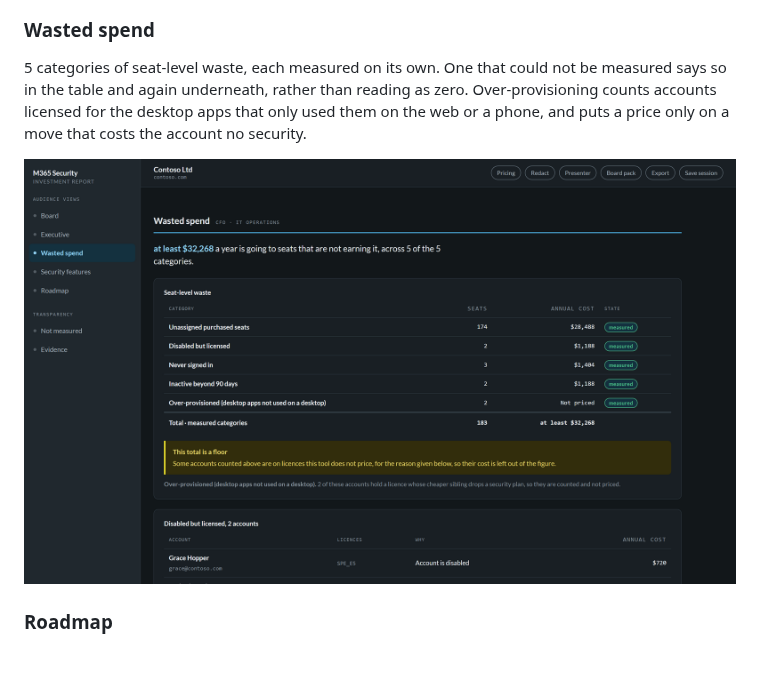
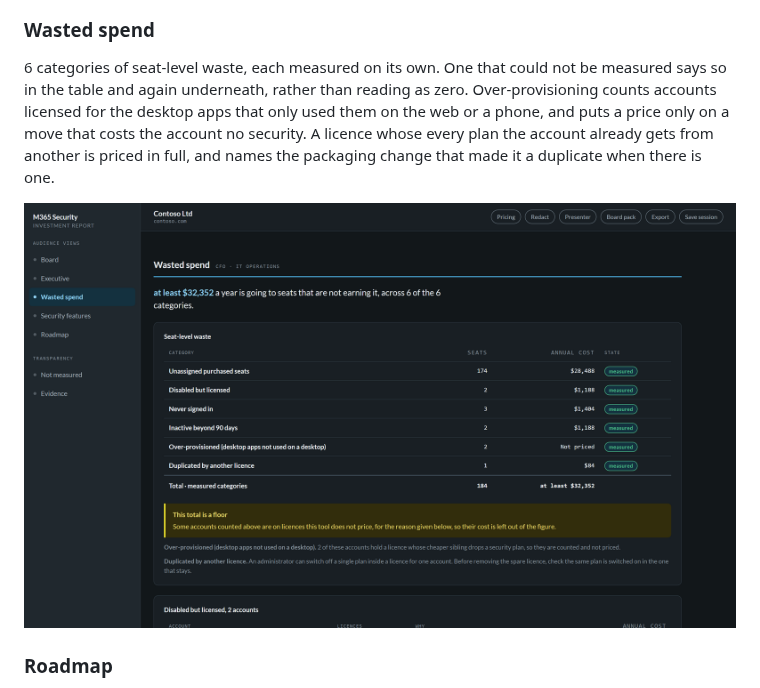
Before and after one commit to Cloud-Harbor-Consulting-LLC/M365-Security-Investment-Report, a Markdown page: README.md, the part around one of its changes. Rendered like a GitHub page; pictures changed too: docs/images/waste.png; blank space fills up the shorter version.

```diff
--- a/README.md
+++ b/README.md
@@ -48,8 +48,10 @@ not sit unconfigured for a year looking like an old gap.
 
 ### Wasted spend
 
-5 categories of seat-level waste, each measured on its own. One that could not be measured
+6 categories of seat-level waste, each measured on its own. One that could not be measured
 says so in the table and again underneath, rather than reading as zero. Over-provisioning
 counts accounts licensed for the desktop apps that only used them on the web or a phone,
-and puts a price only on a move that costs the account no security.
+and puts a price only on a move that costs the account no security. A licence whose every
+plan the account already gets from another is priced in full, and names the packaging
+change that made it a duplicate when there is one.
 
```
Also changed, not shown: other parts of README.md (+1 -1 lines), CHANGELOG.md (+13 -1 lines), docs/METHODOLOGY.md (+25 -1 lines), 13 other files.
